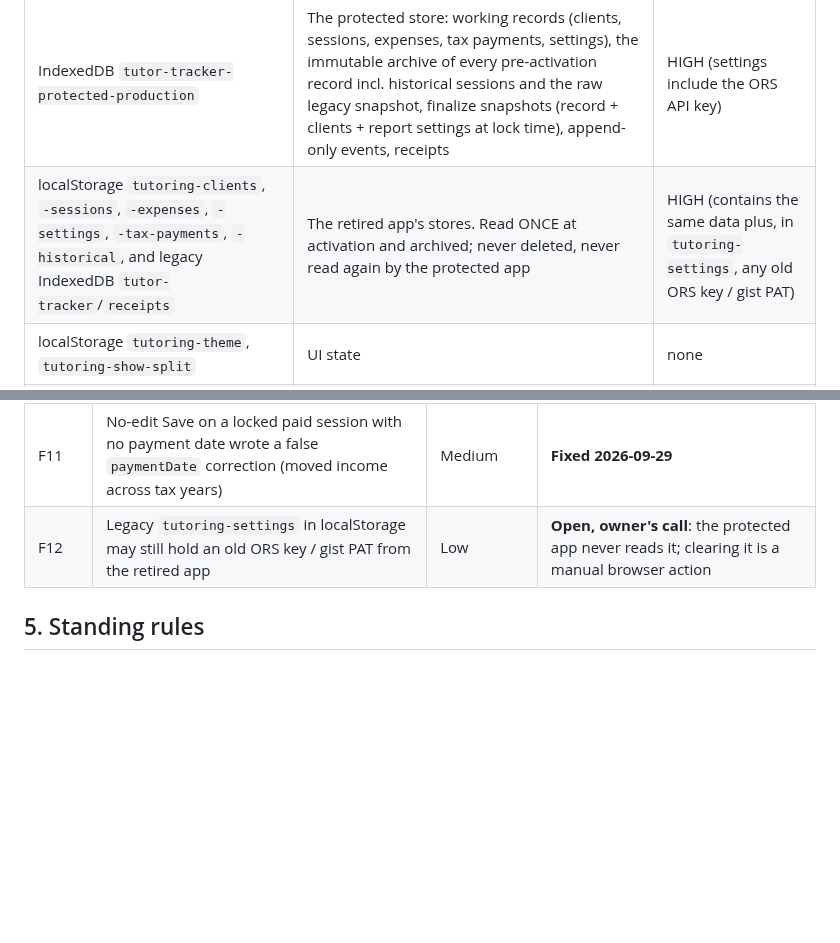
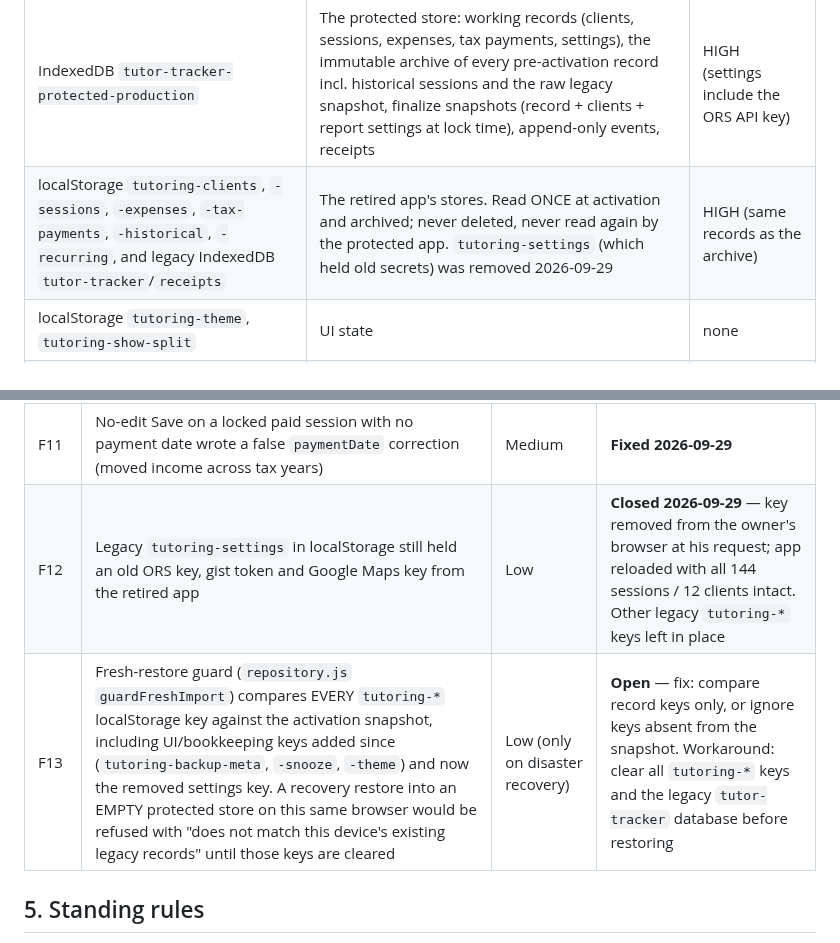
Before and after one commit to maintainthehaze-oss/tutor-tracker, a Markdown page: SECURITY-PRIVACY.md, 2 parts joined by grey strips. GitHub-like rendering; blank space fills up the shorter version.

Commit message:
Security file: F12 closed (legacy settings key removed), F13 logged (fresh-restore guard)
Co-Authored-By: Claude Fable 5.1 <noreply@anthropic.com>

```diff
--- a/SECURITY-PRIVACY.md
+++ b/SECURITY-PRIVACY.md
@@ -17,7 +17,7 @@ is retired and no longer loads (root `index.html` only redirects to `protected/`
 | Where | Contents | Sensitivity |
 |---|---|---|
 | IndexedDB `tutor-tracker-protected-production` | The protected store: working records (clients, sessions, expenses, tax payments, settings), the immutable archive of every pre-activation record incl. historical sessions and the raw legacy snapshot, finalize snapshots (record + clients + report settings at lock time), append-only events, receipts | HIGH (settings include the ORS API key) |
-| localStorage `tutoring-clients`, `-sessions`, `-expenses`, `-settings`, `-tax-payments`, `-historical`, and legacy IndexedDB `tutor-tracker`/`receipts` | The retired app's stores. Read ONCE at activation and archived; never deleted, never read again by the protected app | HIGH (contains the same data plus, in `tutoring-settings`, any old ORS key / gist PAT) |
+| localStorage `tutoring-clients`, `-sessions`, `-expenses`, `-tax-payments`, `-historical`, `-recurring`, and legacy IndexedDB `tutor-tracker`/`receipts` | The retired app's stores. Read ONCE at activation and archived; never deleted, never read again by the protected app. `tutoring-settings` (which held old secrets) was removed 2026-09-29 | HIGH (same records as the archive) |
 | localStorage `tutoring-theme`, `tutoring-show-split` | UI state | none |
 | localStorage `tutoring-backup-meta`, `tutoring-backup-snooze` | Backup reminder bookkeeping: record revision number and time of the last backup from this browser; when the reminder was last shown/snoozed. No records, no secrets | none |
 | Finalize snapshots locked before 2026-09-29 | May still contain the ORS key copied from settings at lock time. Immutable; cannot be purged | MEDIUM (historical secret) |
@@ -78,7 +78,8 @@ The Content Security Policy in `protected/index.html` enforces this: `script-src
 | F7 | 30 s tab freezes | Info | **Closed** — tooling artifact |
 | F10 | ORS key copied into every finalize snapshot and every recovery file, immutably | Medium | **Fixed 2026-09-29** for new snapshots (owner ruling); earlier snapshots keep it (see §1) |
 | F11 | No-edit Save on a locked paid session with no payment date wrote a false `paymentDate` correction (moved income across tax years) | Medium | **Fixed 2026-09-29** |
-| F12 | Legacy `tutoring-settings` in localStorage may still hold an old ORS key / gist PAT from the retired app | Low | **Open, owner's call**: the protected app never reads it; clearing it is a manual browser action |
+| F12 | Legacy `tutoring-settings` in localStorage still held an old ORS key, gist token and Google Maps key from the retired app | Low | **Closed 2026-09-29** — key removed from the owner's browser at his request; app reloaded with all 144 sessions / 12 clients intact. Other legacy `tutoring-*` keys left in place |
+| F13 | Fresh-restore guard (`repository.js` `guardFreshImport`) compares EVERY `tutoring-*` localStorage key against the activation snapshot, including UI/bookkeeping keys added since (`tutoring-backup-meta`, `-snooze`, `-theme`) and now the removed settings key. A recovery restore into an EMPTY protected store on this same browser would be refused with "does not match this device's existing legacy records" until those keys are cleared | Low (only on disaster recovery) | **Open** — fix: compare record keys only, or ignore keys absent from the snapshot. Workaround: clear all `tutoring-*` keys and the legacy `tutor-tracker` database before restoring |
 
 ## 5. Standing rules
 
```
Also changed, not shown: HANDOFF.md (+1 -1 lines).
